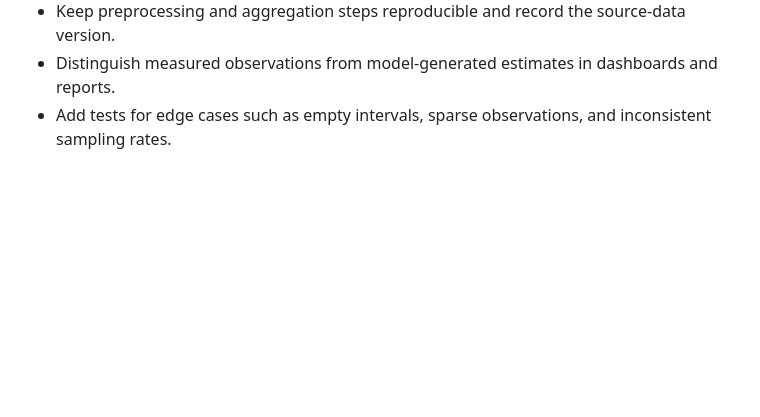
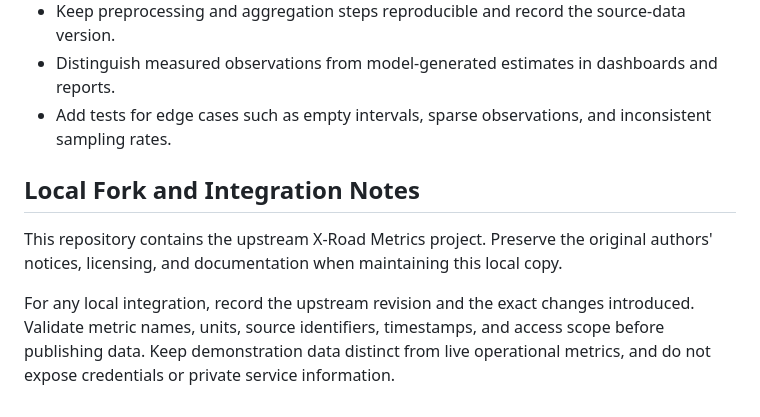
Before and after one commit to Ravi506051/Road-Metrics-develop, a Markdown page: README.md, the part around the change. Rendered like a GitHub page; blank space fills up the shorter version.

Commit message:
docs: add project-specific engineering notes

```diff
--- a/README.md
+++ b/README.md
@@ -138,3 +138,9 @@ This section is supplementary contributor guidance and does not replace the upst
 - Keep preprocessing and aggregation steps reproducible and record the source-data version.
 - Distinguish measured observations from model-generated estimates in dashboards and reports.
 - Add tests for edge cases such as empty intervals, sparse observations, and inconsistent sampling rates.
+
+## Local Fork and Integration Notes
+
+This repository contains the upstream X-Road Metrics project. Preserve the original authors' notices, licensing, and documentation when maintaining this local copy.
+
+For any local integration, record the upstream revision and the exact changes introduced. Validate metric names, units, source identifiers, timestamps, and access scope before publishing data. Keep demonstration data distinct from live operational metrics, and do not expose credentials or private service information.
```
